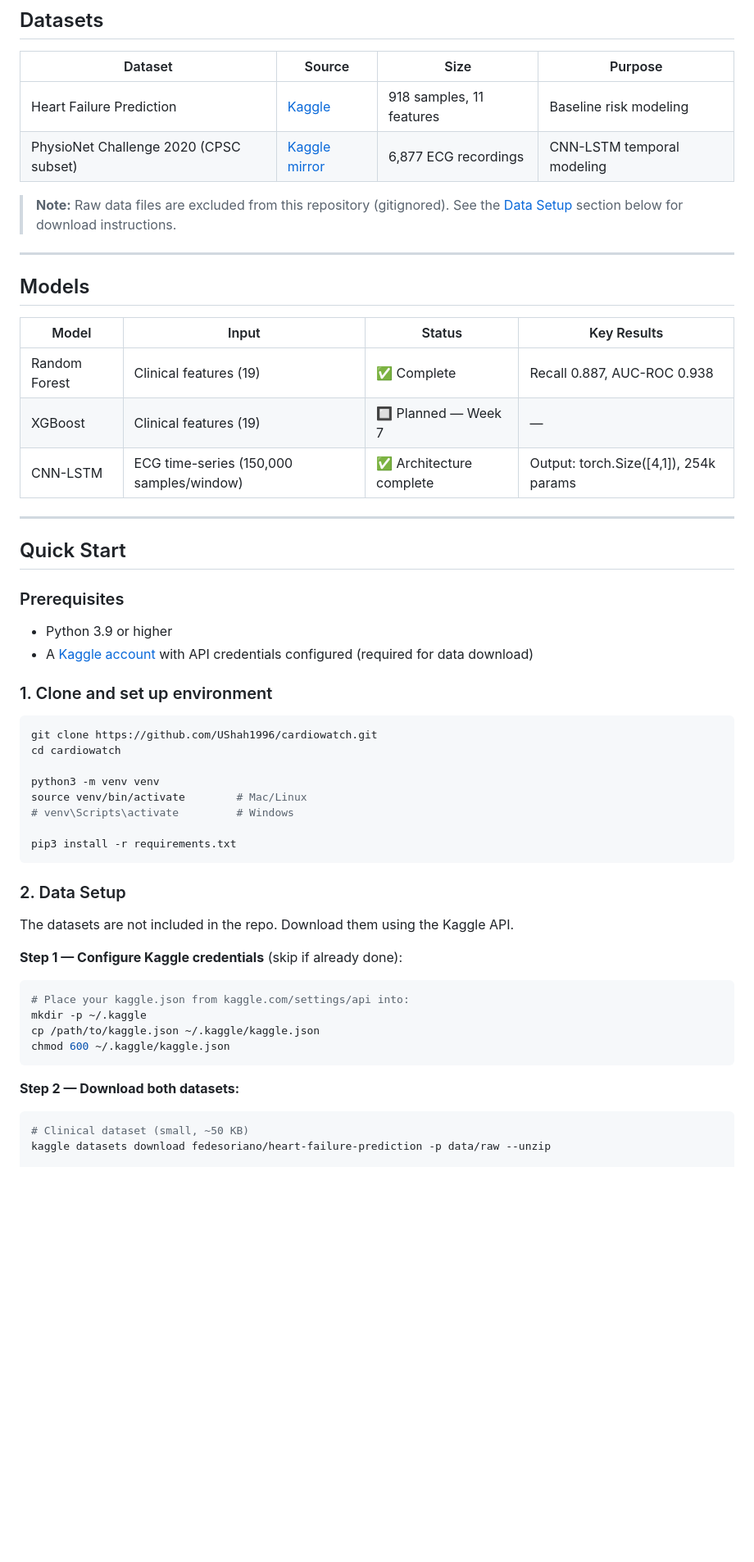
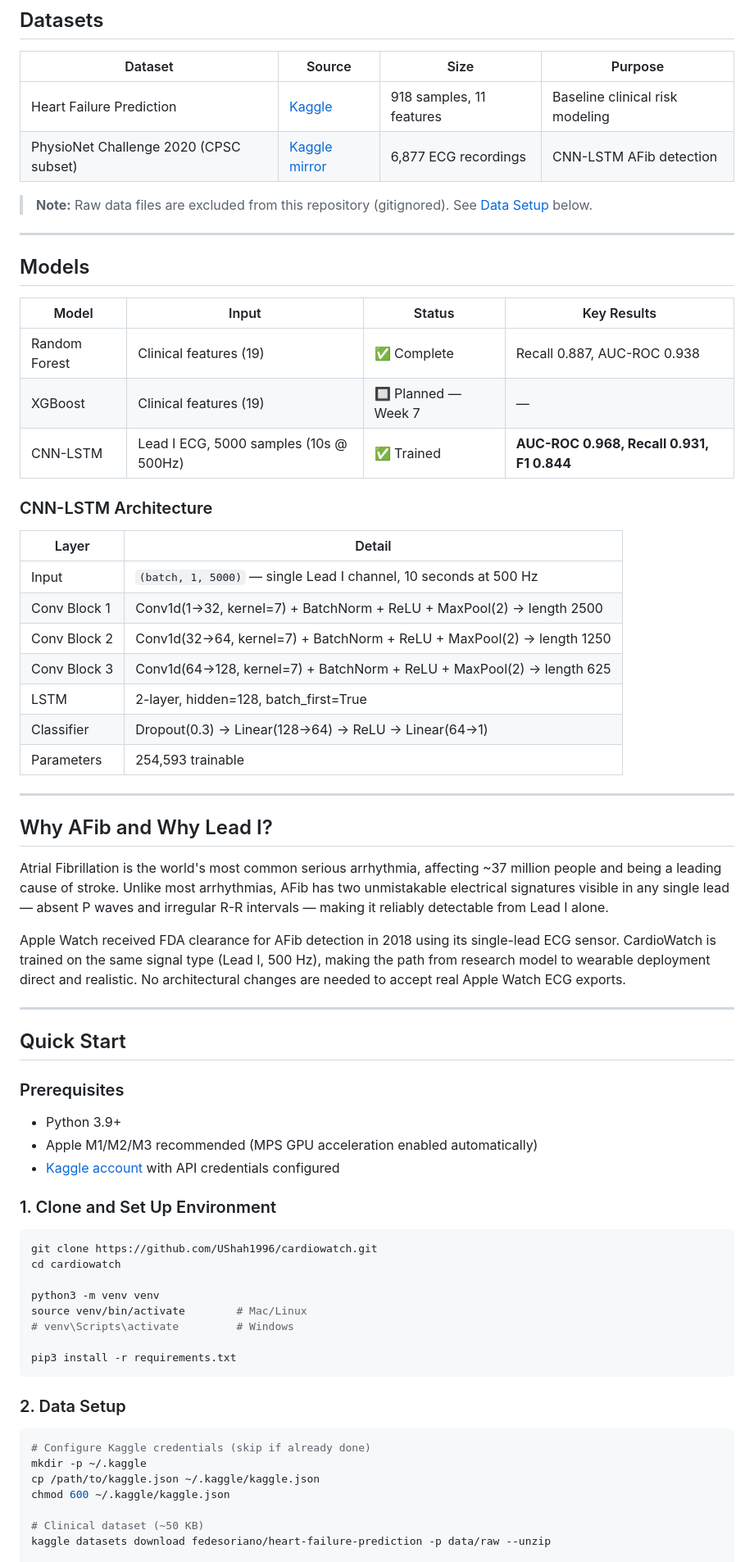
Before and after one commit to UShah1996/cardiowatch, a Markdown page: README.md, the part around one of its changes. Shown at 82% size. Drawn GitHub-style; blank space fills up the shorter version.

````diff
--- a/README.md
+++ b/README.md
@@ -56,10 +60,10 @@ cardiowatch/
 
 | Dataset | Source | Size | Purpose |
 |---|---|---|---|
-| Heart Failure Prediction | [Kaggle](https://www.kaggle.com/datasets/fedesoriano/heart-failure-prediction) | 918 samples, 11 features | Baseline risk modeling |
-| PhysioNet Challenge 2020 (CPSC subset) | [Kaggle mirror](https://www.kaggle.com/datasets/gamalasran/physionet-challenge-2020) | 6,877 ECG recordings | CNN-LSTM temporal modeling |
+| Heart Failure Prediction | [Kaggle](https://www.kaggle.com/datasets/fedesoriano/heart-failure-prediction) | 918 samples, 11 features | Baseline clinical risk modeling |
+| PhysioNet Challenge 2020 (CPSC subset) | [Kaggle mirror](https://www.kaggle.com/datasets/gamalasran/physionet-challenge-2020) | 6,877 ECG recordings | CNN-LSTM AFib detection |
 
-> **Note:** Raw data files are excluded from this repository (gitignored). See the [Data Setup](#data-setup) section below for download instructions.
+> **Note:** Raw data files are excluded from this repository (gitignored). See [Data Setup](#2-data-setup) below.
 
 ---
 
@@ -69,7 +73,27 @@ cardiowatch/
 |---|---|---|---|
 | Random Forest | Clinical features (19) | ✅ Complete | Recall 0.887, AUC-ROC 0.938 |
 | XGBoost | Clinical features (19) | 🔲 Planned — Week 7 | — |
-| CNN-LSTM | ECG time-series (150,000 samples/window) | ✅ Architecture complete | Output: torch.Size([4,1]), 254k params |
+| CNN-LSTM | Lead I ECG, 5000 samples (10s @ 500Hz) | ✅ Trained | **AUC-ROC 0.968, Recall 0.931, F1 0.844** |
+
+### CNN-LSTM Architecture
+
+| Layer | Detail |
+|---|---|
+| Input | `(batch, 1, 5000)` — single Lead I channel, 10 seconds at 500 Hz |
+| Conv Block 1 | Conv1d(1→32, kernel=7) + BatchNorm + ReLU + MaxPool(2) → length 2500 |
+| Conv Block 2 | Conv1d(32→64, kernel=7) + BatchNorm + ReLU + MaxPool(2) → length 1250 |
+| Conv Block 3 | Conv1d(64→128, kernel=7) + BatchNorm + ReLU + MaxPool(2) → length 625 |
+| LSTM | 2-layer, hidden=128, batch_first=True |
+| Classifier | Dropout(0.3) → Linear(128→64) → ReLU → Linear(64→1) |
+| Parameters | 254,593 trainable |
+
+---
+
+## Why AFib and Why Lead I?
+
+Atrial Fibrillation is the world's most common serious arrhythmia, affecting ~37 million people and being a leading cause of stroke. Unlike most arrhythmias, AFib has two unmistakable electrical signatures visible in any single lead — absent P waves and irregular R-R intervals — making it reliably detectable from Lead I alone.
+
+Apple Watch received FDA clearance for AFib detection in 2018 using its single-lead ECG sensor. CardioWatch is trained on the same signal type (Lead I, 500 Hz), making the path from research model to wearable deployment direct and realistic. No architectural changes are needed to accept real Apple Watch ECG exports.
 
 ---
 
@@ -77,10 +101,11 @@ cardiowatch/
 
 ### Prerequisites
 
-- Python 3.9 or higher
-- A [Kaggle account](https://www.kaggle.com) with API credentials configured (required for data download)
+- Python 3.9+
+- Apple M1/M2/M3 recommended (MPS GPU acceleration enabled automatically)
+- [Kaggle account](https://www.kaggle.com) with API credentials configured
 
-### 1. Clone and set up environment
+### 1. Clone and Set Up Environment
 
 ```bash
 git clone https://github.com/UShah1996/cardiowatch.git
@@ -95,18 +120,12 @@ pip3 install -r requirements.txt
 
 ### 2. Data Setup
 
-The datasets are not included in the repo. Download them using the Kaggle API.
-
-**Step 1 — Configure Kaggle credentials** (skip if already done):
 ```bash
-# Place your kaggle.json from kaggle.com/settings/api into:
+# Configure Kaggle credentials (skip if already done)
 mkdir -p ~/.kaggle
 cp /path/to/kaggle.json ~/.kaggle/kaggle.json
 chmod 600 ~/.kaggle/kaggle.json
-```
 
-**Step 2 — Download both datasets:**
-```bash
-# Clinical dataset (small, ~50 KB)
+# Clinical dataset (~50 KB)
 kaggle datasets download fedesoriano/heart-failure-prediction -p data/raw --unzip
 
````
Also changed, not shown: other parts of README.md (+80 -56 lines).
